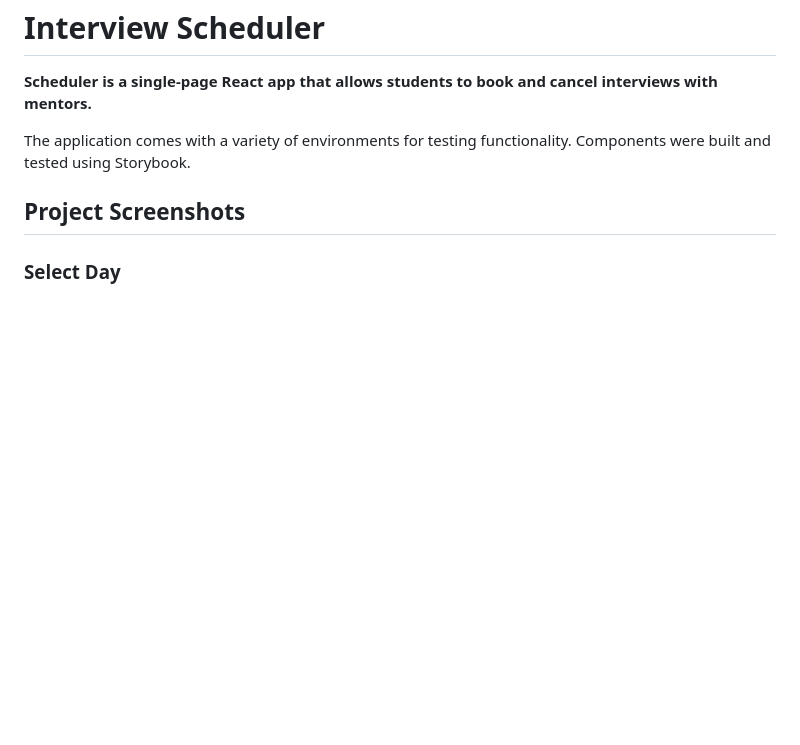
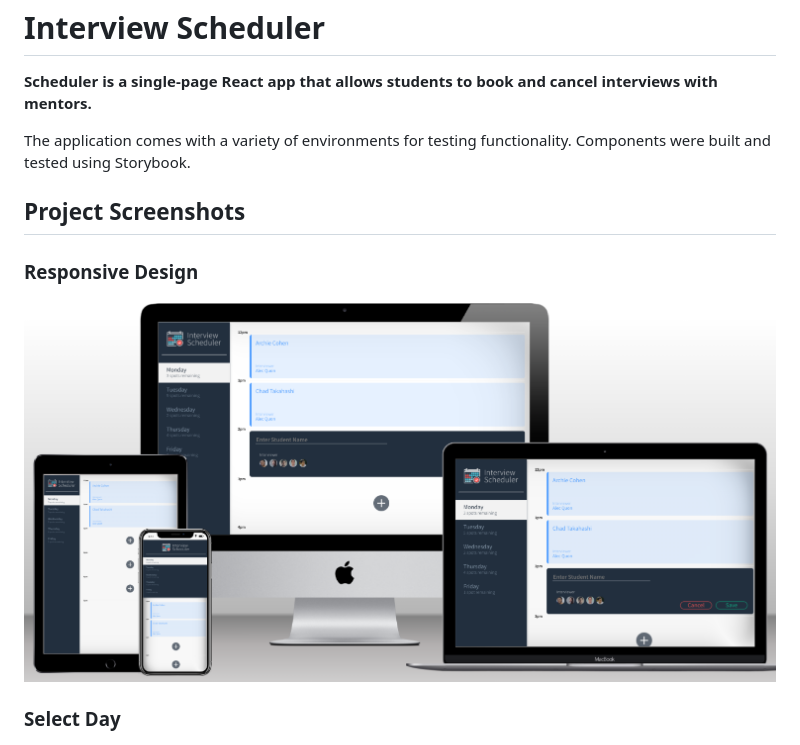
Before and after one commit to JackDuluoz/scheduler, a Markdown page: README.md, the part around the change. GitHub-like rendering; pictures changed too: docs/responsive.png (added); blank space fills up the shorter version.

Commit message:
add responsive design pic to readme

```diff
--- a/README.md
+++ b/README.md
@@ -5,6 +5,10 @@
 The application comes with a variety of environments for testing functionality. Components were built and tested using Storybook.
 
 ## Project Screenshots
+
+### Responsive Design
+
+!["Day"](./docs/responsive.png)
 
 ### Select Day
 
```
